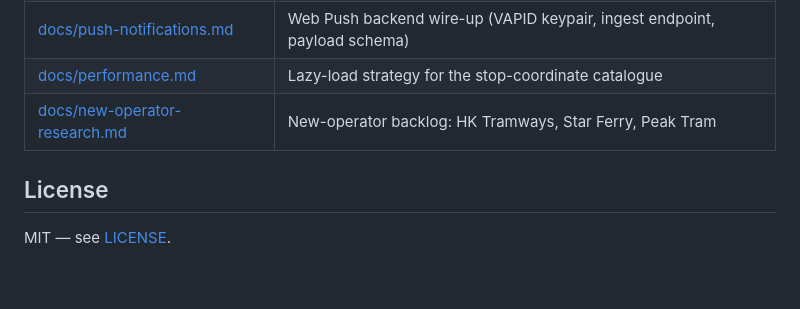
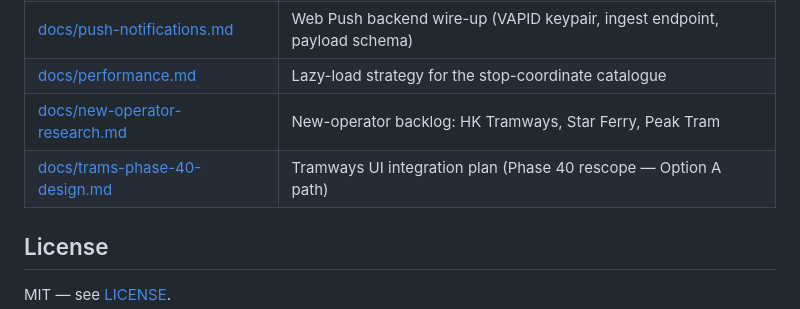
Before and after one commit to rollroyces/buseta-hk, a Markdown page: README.md, the part around the change. Rendered like a GitHub page; blank space fills up the shorter version.

Commit message:
docs(readme): link docs/trams-phase-40-design.md from the Documentation table
PR #43 noted the Tramways Phase 40 design spec was excluded from the
README's Documentation table because the file didn't exist on main
yet. It lands here, so the link is added.

```diff
--- a/README.md
+++ b/README.md
@@ -99,6 +99,7 @@ See [CHANGELOG.md](./CHANGELOG.md) for the full per-PR release history
 | [docs/push-notifications.md](./docs/push-notifications.md)       | Web Push backend wire-up (VAPID keypair, ingest endpoint, payload schema) |
 | [docs/performance.md](./docs/performance.md)                     | Lazy-load strategy for the stop-coordinate catalogue                      |
 | [docs/new-operator-research.md](./docs/new-operator-research.md) | New-operator backlog: HK Tramways, Star Ferry, Peak Tram                  |
+| [docs/trams-phase-40-design.md](./docs/trams-phase-40-design.md) | Tramways UI integration plan (Phase 40 rescope — Option A path)           |
 
 ## License
 
```
